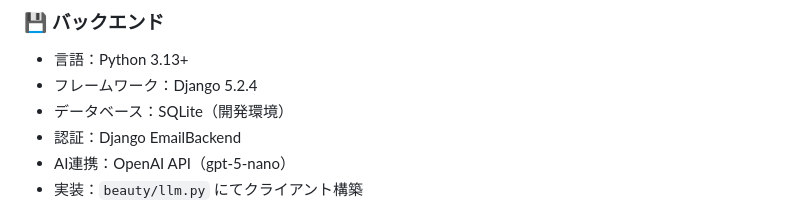
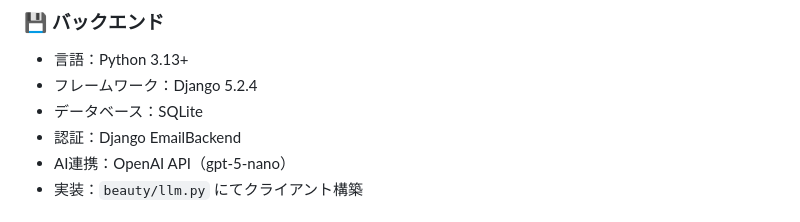
Before and after one commit to Natsumi-lab/cosme_expiry, a Markdown page: README.md, the part around the change. GitHub-like rendering.

Commit message:
(開発環境)を削除

```diff
--- a/README.md
+++ b/README.md
@@ -93,7 +93,7 @@ AIによるカテゴリ自動補完・自動期限計算・可視化を組み合
 ### 💾 バックエンド
 - 言語：Python 3.13+
 - フレームワーク：Django 5.2.4
-- データベース：SQLite（開発環境）
+- データベース：SQLite
 - 認証：Django EmailBackend
 - AI連携：OpenAI API（gpt-5-nano）
 - 実装：`beauty/llm.py` にてクライアント構築
```
